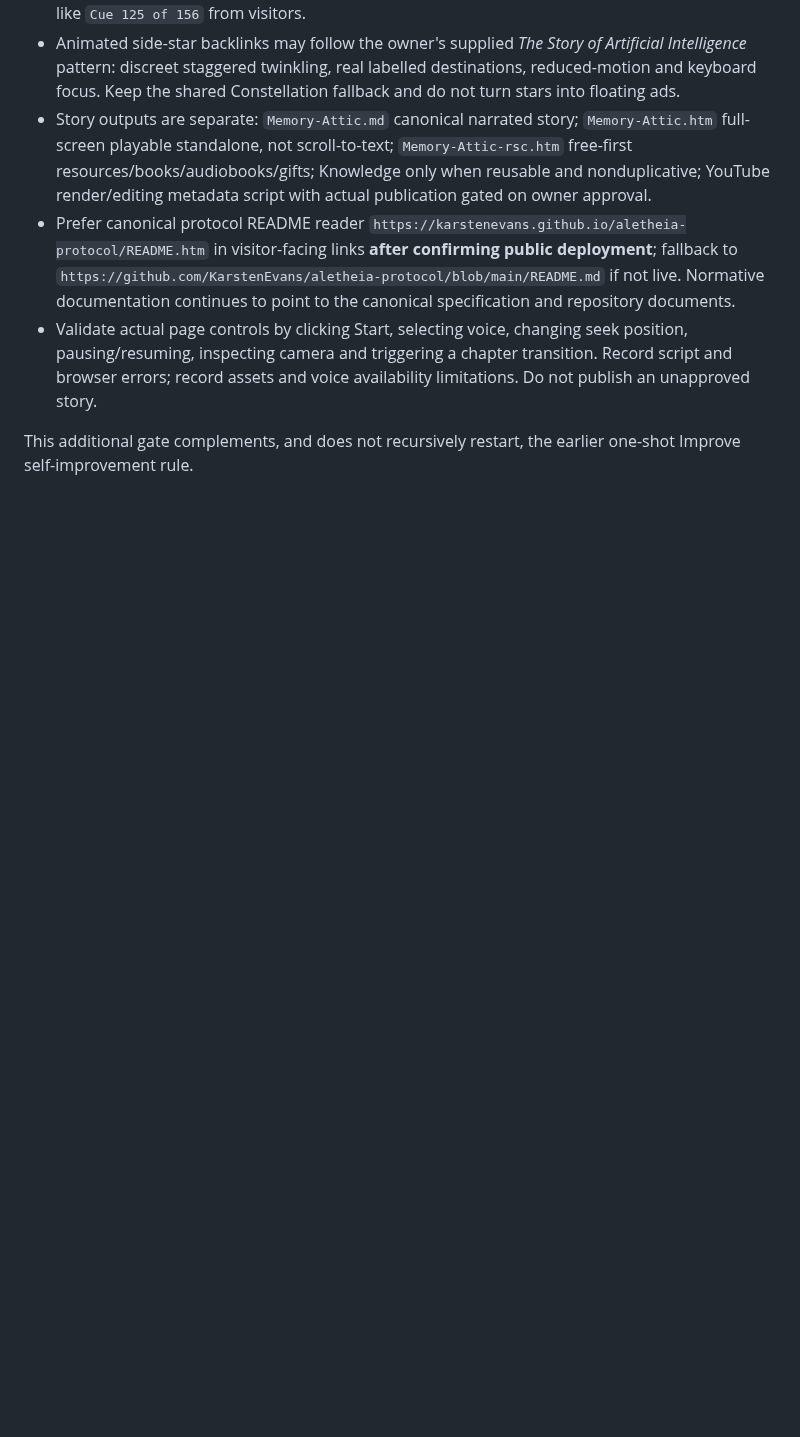
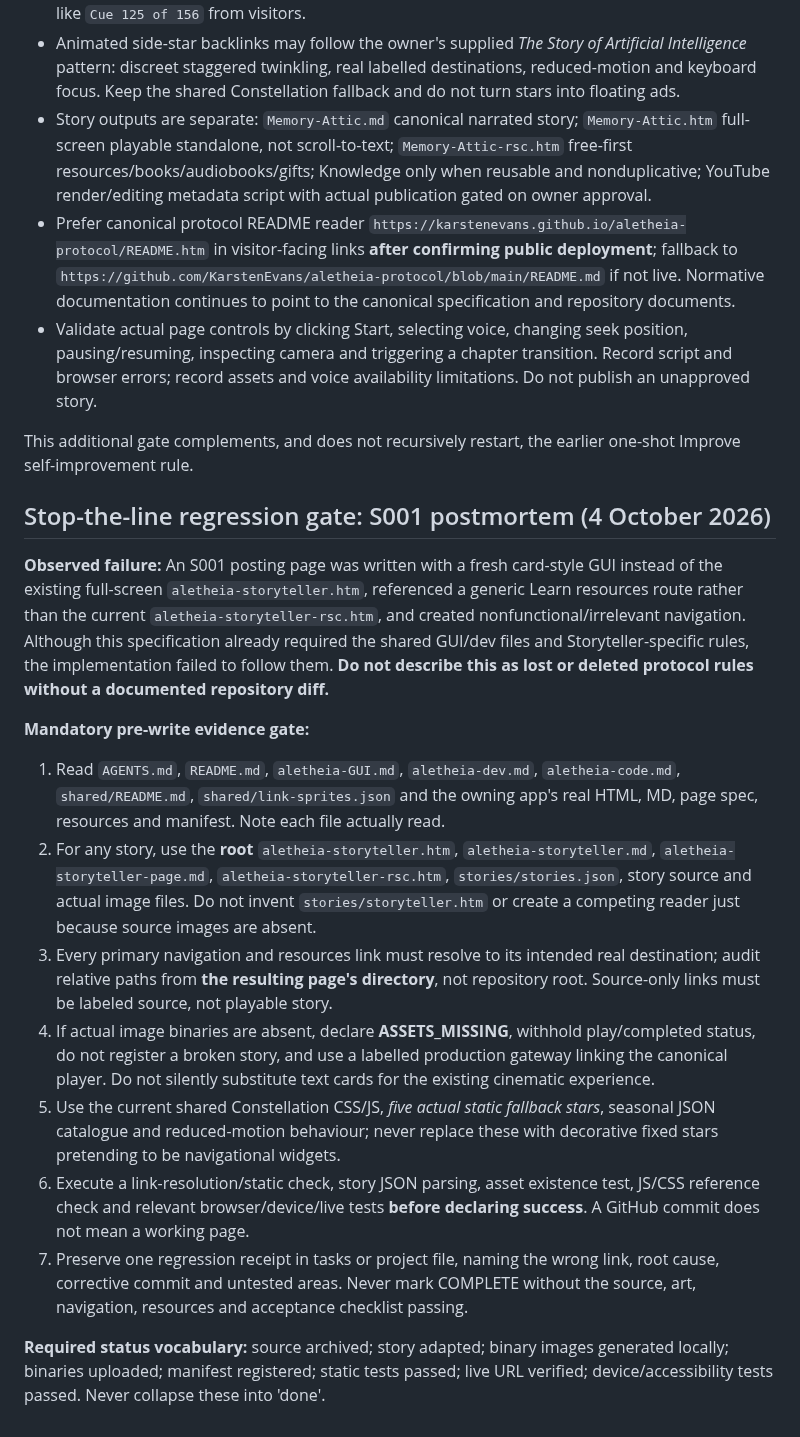
Before and after one commit to KarstenEvans/aletheia-app, a Markdown page: aletheia-improve/aletheia-improve.md, the part around the change. GitHub-like rendering; blank space fills up the shorter version.

Commit message:
Strengthen Aletheia Improve mandatory Storyteller no-regression gate after S001 failure

```diff
--- a/aletheia-improve/aletheia-improve.md
+++ b/aletheia-improve/aletheia-improve.md
@@ -457,3 +457,19 @@ When improving an Aletheia illustrated story, read the canonical **current** `al
 - Validate actual page controls by clicking Start, selecting voice, changing seek position, pausing/resuming, inspecting camera and triggering a chapter transition. Record script and browser errors; record assets and voice availability limitations. Do not publish an unapproved story.
 
 This additional gate complements, and does not recursively restart, the earlier one-shot Improve self-improvement rule.
+
+
+## Stop-the-line regression gate: S001 postmortem (4 October 2026)
+
+**Observed failure:** An S001 posting page was written with a fresh card-style GUI instead of the existing full-screen `aletheia-storyteller.htm`, referenced a generic Learn resources route rather than the current `aletheia-storyteller-rsc.htm`, and created nonfunctional/irrelevant navigation. Although this specification already required the shared GUI/dev files and Storyteller-specific rules, the implementation failed to follow them. **Do not describe this as lost or deleted protocol rules without a documented repository diff.**
+
+**Mandatory pre-write evidence gate:**
+1. Read `AGENTS.md`, `README.md`, `aletheia-GUI.md`, `aletheia-dev.md`, `aletheia-code.md`, `shared/README.md`, `shared/link-sprites.json` and the owning app's real HTML, MD, page spec, resources and manifest. Note each file actually read.
+2. For any story, use the **root** `aletheia-storyteller.htm`, `aletheia-storyteller.md`, `aletheia-storyteller-page.md`, `aletheia-storyteller-rsc.htm`, `stories/stories.json`, story source and actual image files. Do not invent `stories/storyteller.htm` or create a competing reader just because source images are absent.
+3. Every primary navigation and resources link must resolve to its intended real destination; audit relative paths from **the resulting page's directory**, not repository root. Source-only links must be labeled source, not playable story.
+4. If actual image binaries are absent, declare **ASSETS_MISSING**, withhold play/completed status, do not register a broken story, and use a labelled production gateway linking the canonical player. Do not silently substitute text cards for the existing cinematic experience.
+5. Use the current shared Constellation CSS/JS, *five actual static fallback stars*, seasonal JSON catalogue and reduced-motion behaviour; never replace these with decorative fixed stars pretending to be navigational widgets.
+6. Execute a link-resolution/static check, story JSON parsing, asset existence test, JS/CSS reference check and relevant browser/device/live tests **before declaring success**. A GitHub commit does not mean a working page.
+7. Preserve one regression receipt in tasks or project file, naming the wrong link, root cause, corrective commit and untested areas. Never mark COMPLETE without the source, art, navigation, resources and acceptance checklist passing.
+
+**Required status vocabulary:** source archived; story adapted; binary images generated locally; binaries uploaded; manifest registered; static tests passed; live URL verified; device/accessibility tests passed. Never collapse these into 'done'.
```
